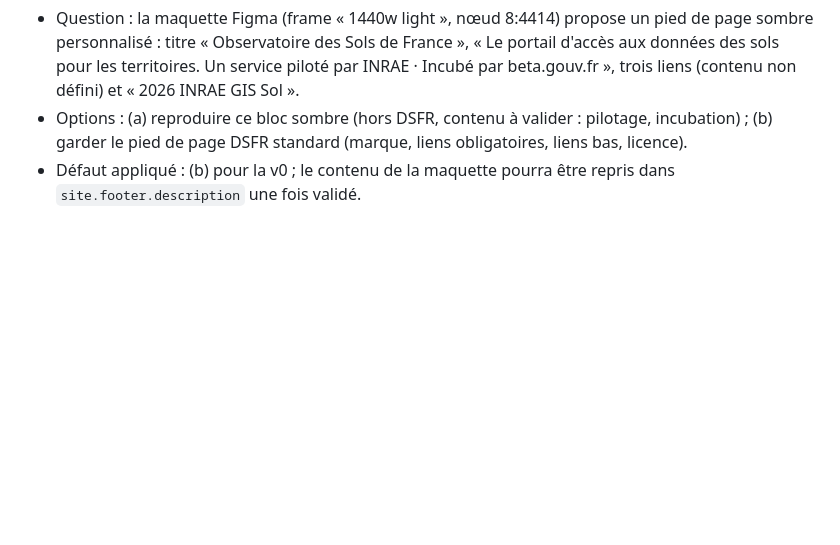
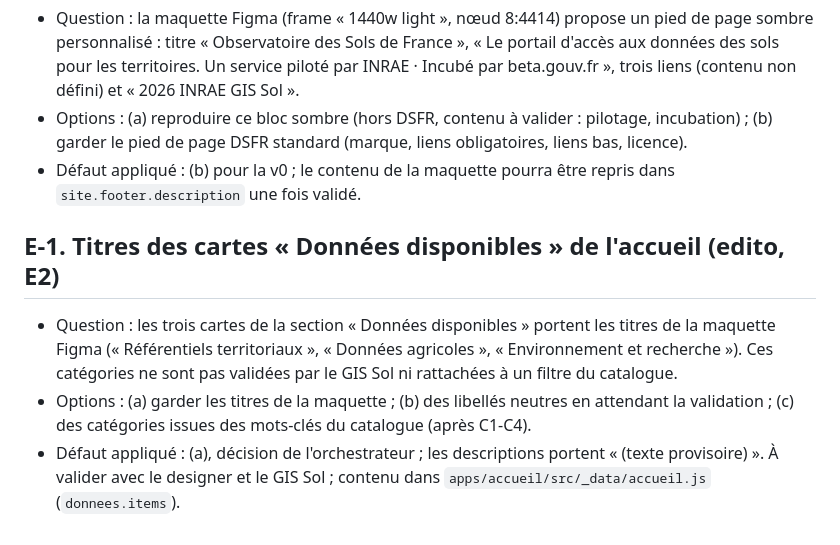
Before and after one commit to IGNF/sols.cartes.gouv.fr, a Markdown page: doc/agents/QUESTIONS.md, the part around the change. Drawn GitHub-style; blank space fills up the shorter version.

Commit message:
docs(edito): add question E-1 on the data card titles
Co-Authored-By: Claude Opus 5.5 <noreply@anthropic.com>

```diff
--- a/doc/agents/QUESTIONS.md
+++ b/doc/agents/QUESTIONS.md
@@ -39,3 +39,8 @@ Décisions prises par l'orchestrateur sans validation humaine. Chaque entrée :
 - Question : la maquette Figma (frame « 1440w light », nœud 8:4414) propose un pied de page sombre personnalisé : titre « Observatoire des Sols de France », « Le portail d'accès aux données des sols pour les territoires. Un service piloté par INRAE · Incubé par beta.gouv.fr », trois liens (contenu non défini) et « 2026 INRAE GIS Sol ».
 - Options : (a) reproduire ce bloc sombre (hors DSFR, contenu à valider : pilotage, incubation) ; (b) garder le pied de page DSFR standard (marque, liens obligatoires, liens bas, licence).
 - Défaut appliqué : (b) pour la v0 ; le contenu de la maquette pourra être repris dans `site.footer.description` une fois validé.
+
+## E-1. Titres des cartes « Données disponibles » de l'accueil (edito, E2)
+- Question : les trois cartes de la section « Données disponibles » portent les titres de la maquette Figma (« Référentiels territoriaux », « Données agricoles », « Environnement et recherche »). Ces catégories ne sont pas validées par le GIS Sol ni rattachées à un filtre du catalogue.
+- Options : (a) garder les titres de la maquette ; (b) des libellés neutres en attendant la validation ; (c) des catégories issues des mots-clés du catalogue (après C1-C4).
+- Défaut appliqué : (a), décision de l'orchestrateur ; les descriptions portent « (texte provisoire) ». À valider avec le designer et le GIS Sol ; contenu dans `apps/accueil/src/_data/accueil.js` (`donnees.items`).
```
